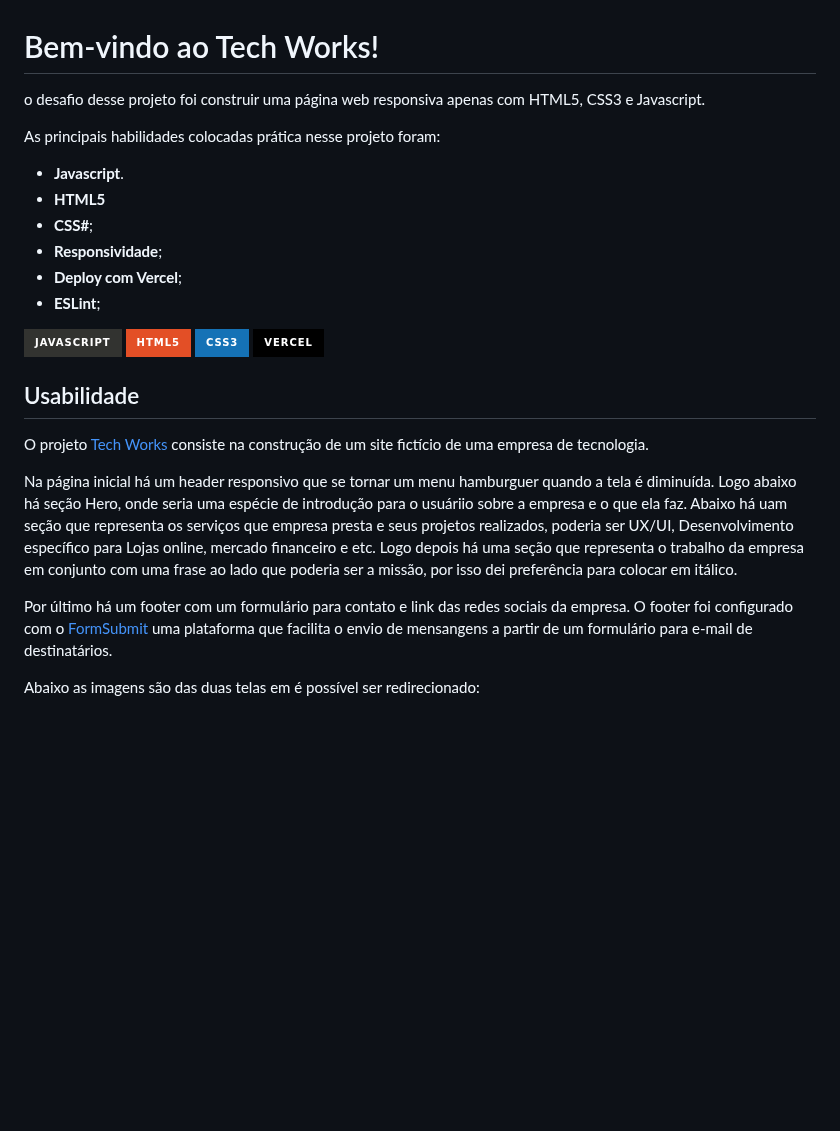
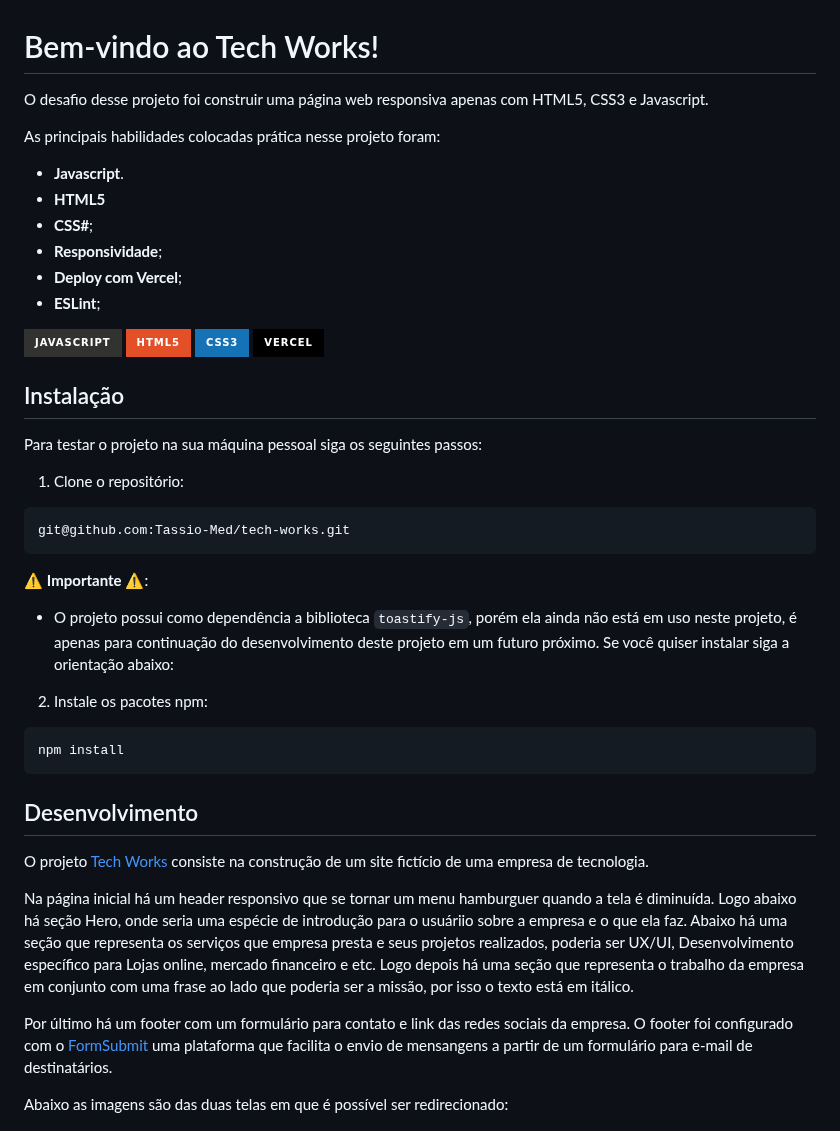
Before and after one commit to Tassio-Med/tech-works, a Markdown page: README.md, the part around one of its changes. Drawn GitHub-style; badges without logos; blank space fills up the shorter version.

Commit message:
:books: feat: construindo o readme

````diff
--- a/README.md
+++ b/README.md
@@ -2,7 +2,7 @@
 
 # Bem-vindo ao Tech Works!
 
-o desafio desse projeto foi construir uma página web responsiva apenas com HTML5, CSS3 e Javascript.
+O desafio desse projeto foi construir uma página web responsiva apenas com HTML5, CSS3 e Javascript.
 
 As principais habilidades colocadas prática nesse projeto foram:
 
@@ -15,15 +15,37 @@ As principais habilidades colocadas prática nesse projeto foram:
 
 ![JavaScript](https://img.shields.io/badge/javascript-%23323330.svg?style=for-the-badge&logo=javascript&logoColor=%23F7DF1E)  ![HTML5](https://img.shields.io/badge/html5-%23E34F26.svg?style=for-the-badge&logo=html5&logoColor=white) ![CSS3](https://img.shields.io/badge/css3-%231572B6.svg?style=for-the-badge&logo=css3&logoColor=white) ![Vercel](https://img.shields.io/badge/vercel-%23000000.svg?style=for-the-badge&logo=vercel&logoColor=white)
 
-## Usabilidade
+
+## Instalação
+
+Para testar o projeto na sua máquina pessoal siga os seguintes passos:
+
+1. Clone o repositório:
+
+```sh
+git@github.com:Tassio-Med/tech-works.git
+```
+
+⚠️ **Importante** ⚠️:
+
+  - O projeto possui como dependência a biblioteca `toastify-js`, porém ela ainda não está em uso neste projeto, é apenas para continuação do desenvolvimento deste projeto em um futuro próximo. Se você quiser instalar siga a orientação abaixo:
+
+
+2. Instale os pacotes npm:
+
+```bash
+npm install
+```
+
+## Desenvolvimento
 
 O projeto [Tech Works](https://tech-works.vercel.app/) consiste na construção de um site fictício de uma empresa de tecnologia.
 
-Na página inicial há um header responsivo que se tornar um menu hamburguer quando a tela é diminuída. Logo abaixo há seção Hero, onde seria uma espécie de introdução para o usuáriio sobre a empresa e o que ela faz. Abaixo há uam seção que representa os serviços que empresa presta e seus projetos realizados, poderia ser UX/UI, Desenvolvimento específico para Lojas online, mercado financeiro e etc.
-Logo depois há uma seção que representa o trabalho da empresa em conjunto com uma frase ao lado que poderia ser a missão, por isso dei preferência para colocar em itálico.
+Na página inicial há um header responsivo que se tornar um menu hamburguer quando a tela é diminuída. Logo abaixo há seção Hero, onde seria uma espécie de introdução para o usuáriio sobre a empresa e o que ela faz. Abaixo há uma seção que representa os serviços que empresa presta e seus projetos realizados, poderia ser UX/UI, Desenvolvimento específico para Lojas online, mercado financeiro e etc.
+Logo depois há uma seção que representa o trabalho da empresa em conjunto com uma frase ao lado que poderia ser a missão, por isso o texto está em itálico.
 
 Por último há um footer com um formulário para contato e link das redes sociais da empresa.
 O footer foi configurado com o [FormSubmit](https://formsubmit.co/) uma plataforma que facilita o envio de mensangens a partir de um formulário para e-mail de destinatários.
 
-Abaixo as imagens são das duas telas em é possível ser redirecionado:
+Abaixo as imagens são das duas telas em que é possível ser redirecionado:
 
````
Also changed, not shown: other parts of README.md (+13 -14 lines).
